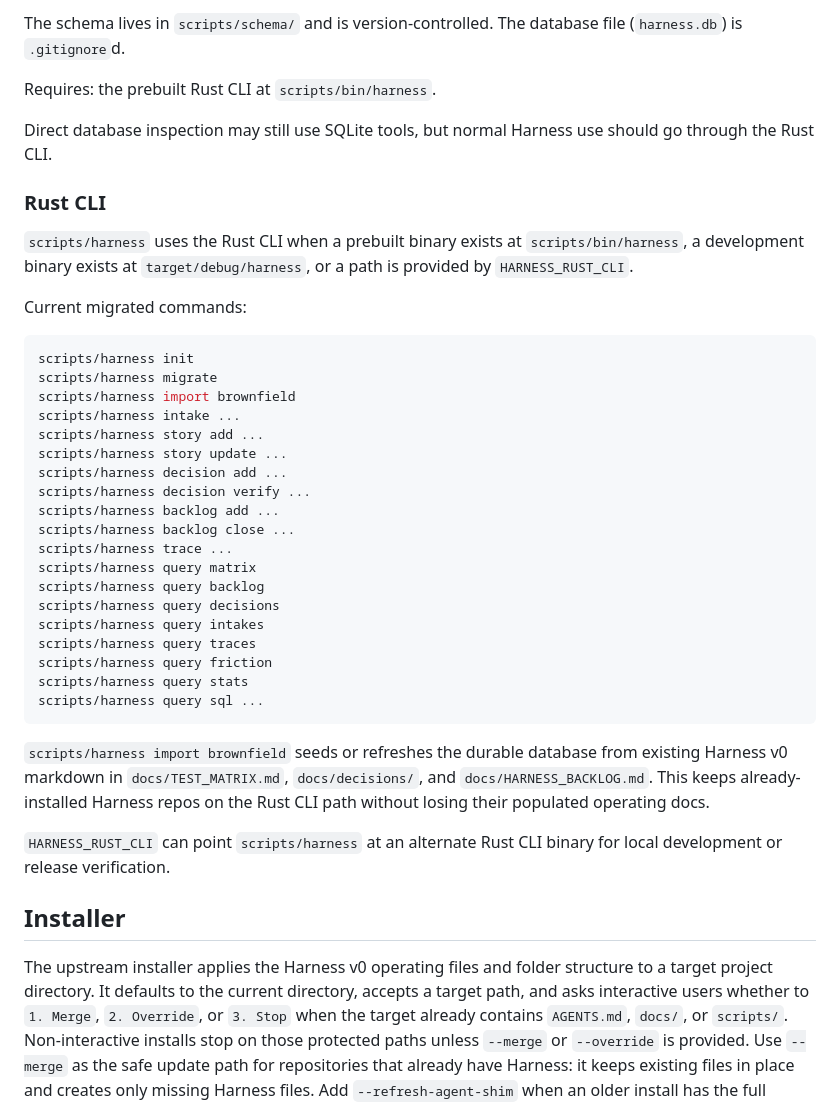
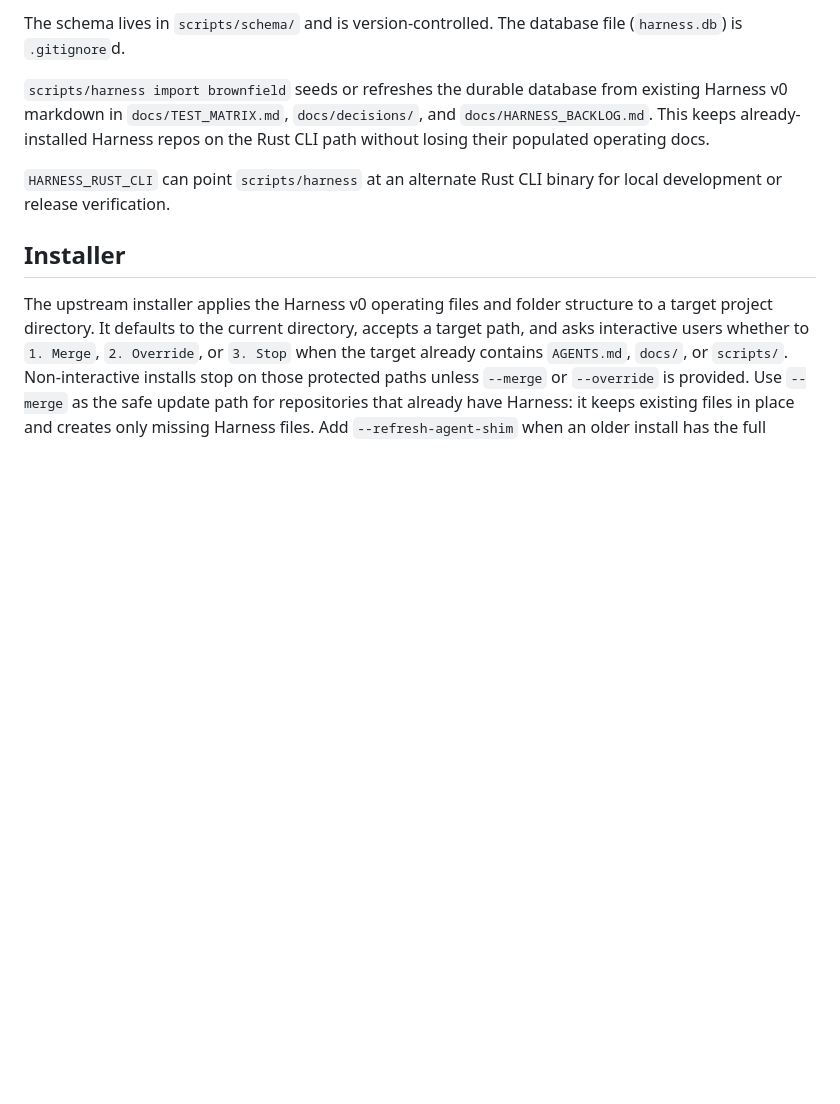
Before and after one commit to baobao0303/harness, a Markdown page: scripts/README.md, the part around one of its changes. Rendered like a GitHub page; blank space fills up the shorter version.

````diff
--- a/scripts/README.md
+++ b/scripts/README.md
@@ -23,50 +75,9 @@ Run `scripts/harness help` or `scripts/harness query help` for full usage.
 
-The schema lives in `scripts/schema/` and is version-controlled. The database
-file (`harness.db`) is `.gitignore`d.
+The schema lives in `scripts/schema/` and is version-controlled. The database file (`harness.db`) is `.gitignore`d.
 
-Requires: the prebuilt Rust CLI at `scripts/bin/harness`.
+`scripts/harness import brownfield` seeds or refreshes the durable database from existing Harness v0 markdown in `docs/TEST_MATRIX.md`, `docs/decisions/`, and `docs/HARNESS_BACKLOG.md`. This keeps already-installed Harness repos on the Rust CLI path without losing their populated operating docs.
 
-Direct database inspection may still use SQLite tools, but normal Harness use
-should go through the Rust CLI.
-
-### Rust CLI
-
-`scripts/harness` uses the Rust CLI when a prebuilt binary exists at
-`scripts/bin/harness`, a development binary exists at
-`target/debug/harness`, or a path is provided by `HARNESS_RUST_CLI`.
-
-Current migrated commands:
-
-```bash
-scripts/harness init
-scripts/harness migrate
-scripts/harness import brownfield
-scripts/harness intake ...
-scripts/harness story add ...
-scripts/harness story update ...
-scripts/harness decision add ...
-scripts/harness decision verify ...
-scripts/harness backlog add ...
-scripts/harness backlog close ...
-scripts/harness trace ...
-scripts/harness query matrix
-scripts/harness query backlog
-scripts/harness query decisions
-scripts/harness query intakes
-scripts/harness query traces
-scripts/harness query friction
-scripts/harness query stats
-scripts/harness query sql ...
-```
-
-`scripts/harness import brownfield` seeds or refreshes the durable database
-from existing Harness v0 markdown in `docs/TEST_MATRIX.md`,
-`docs/decisions/`, and `docs/HARNESS_BACKLOG.md`. This keeps already-installed
-Harness repos on the Rust CLI path without losing their populated operating
-docs.
-
-`HARNESS_RUST_CLI` can point `scripts/harness` at an alternate Rust CLI binary
-for local development or release verification.
+`HARNESS_RUST_CLI` can point `scripts/harness` at an alternate Rust CLI binary for local development or release verification.
 
 ## Installer
 
````
Also changed, not shown: other parts of scripts/README.md (+65 -13 lines).
